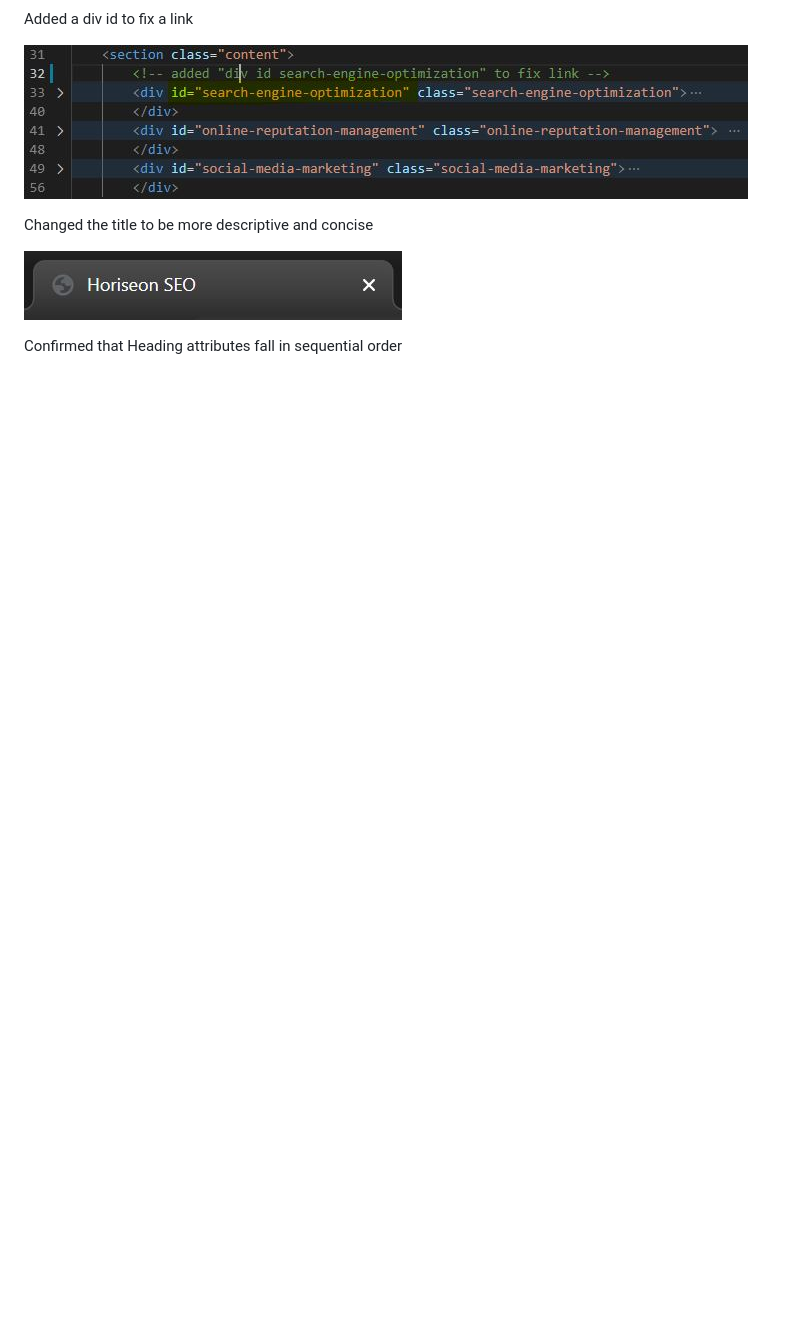
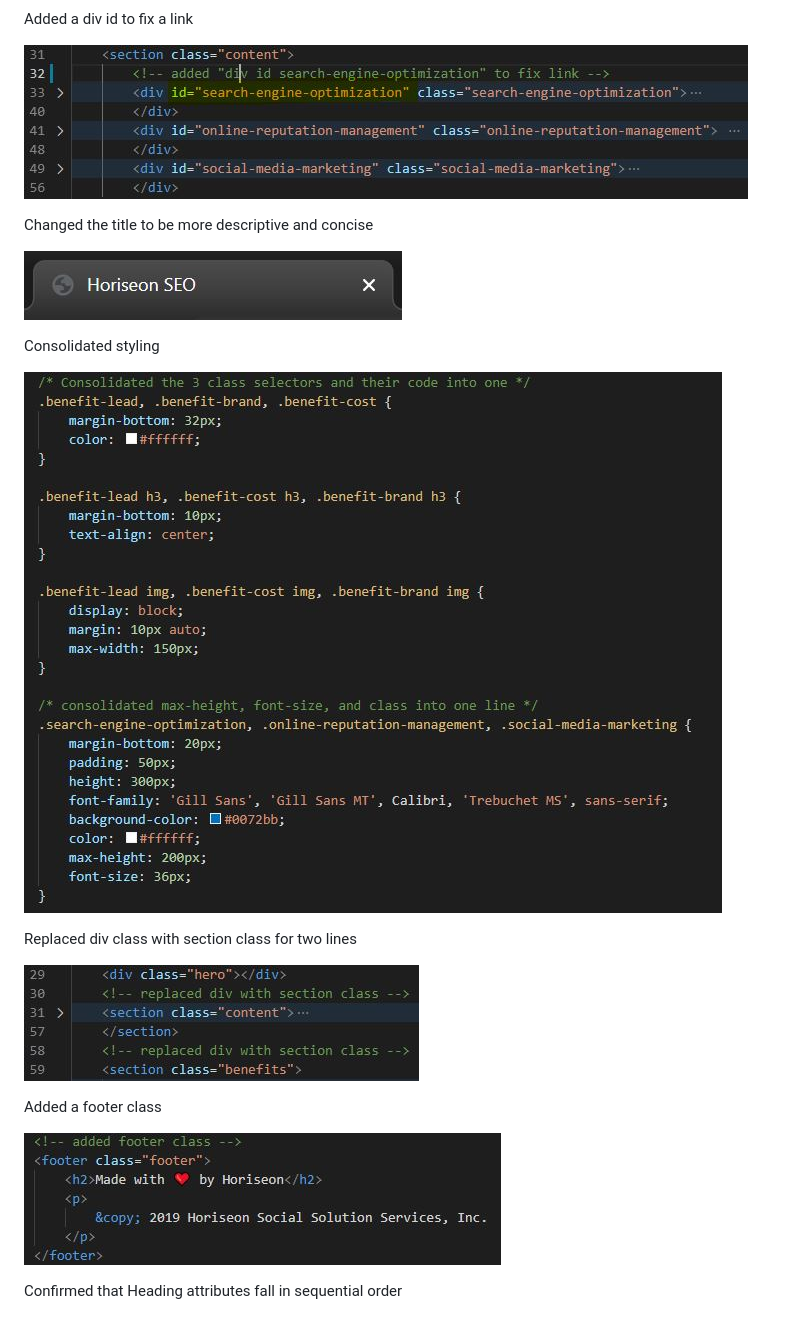
Before and after one commit to Tmaxey201/Homework-3-27, a Markdown page: README.md, the part around the change. Rendered like a GitHub page; pictures changed too: assets/images/consolidated-stylesheet.jpg (added), assets/images/footer.jpg (added), assets/images/replaced-div-with-section.jpg (added); blank space fills up the shorter version.

Commit message:
added more screenshots

```diff
--- a/README.md
+++ b/README.md
@@ -26,4 +26,16 @@ Changed the title to be more descriptive and concise
 
 ![Improved title](./assets/images/improved-title.jpg)
 
+Consolidated styling
+
+![Consolidated Stylesheet](./assets/images/consolidated-stylesheet.jpg)
+
+Replaced div class with section class for two lines
+
+![replaced div with section](./assets/images/replaced-div-with-section.jpg)
+
+Added a footer class
+
+![footer](./assets/images/footer.jpg)
+
 Confirmed that Heading attributes fall in sequential order
```
